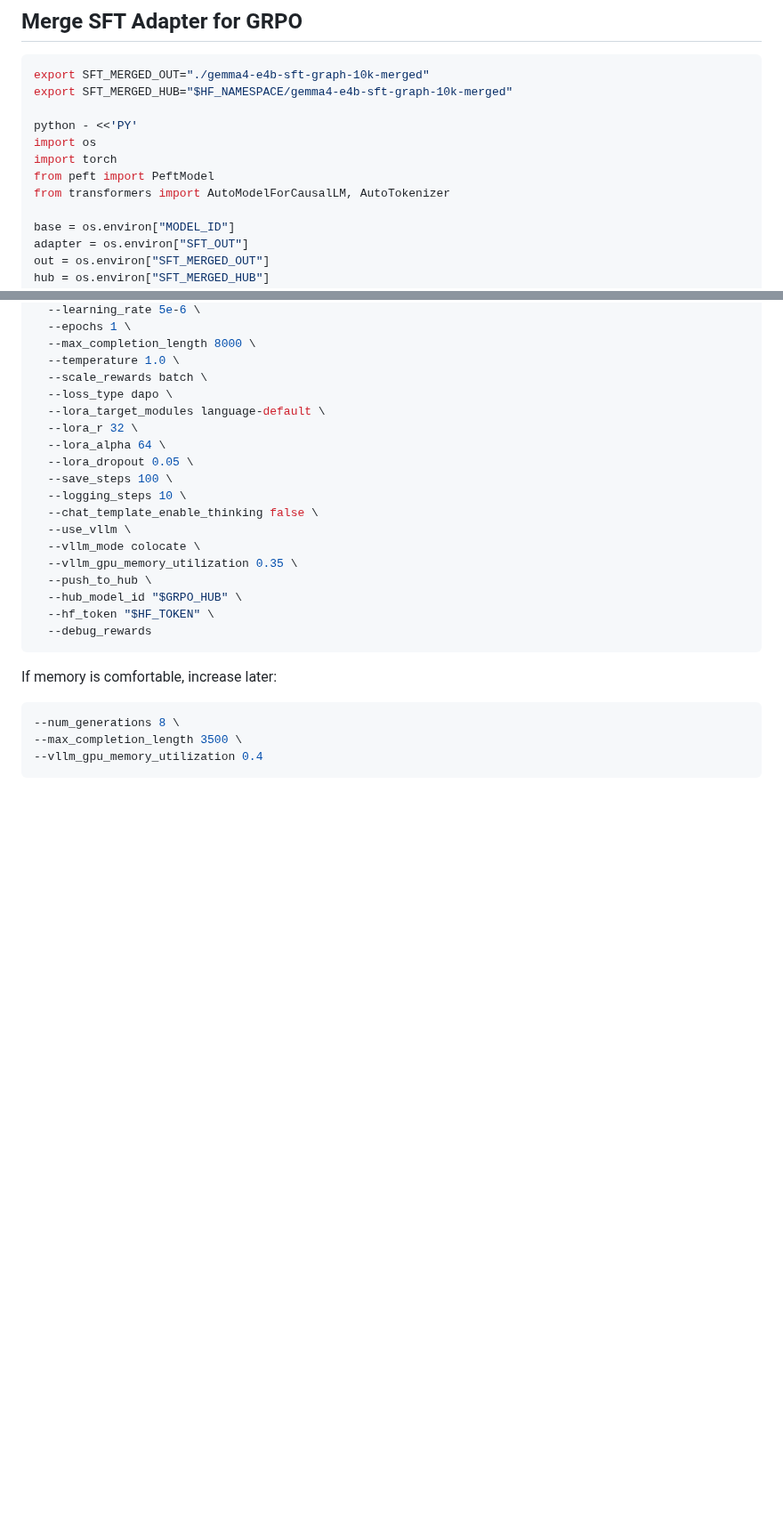
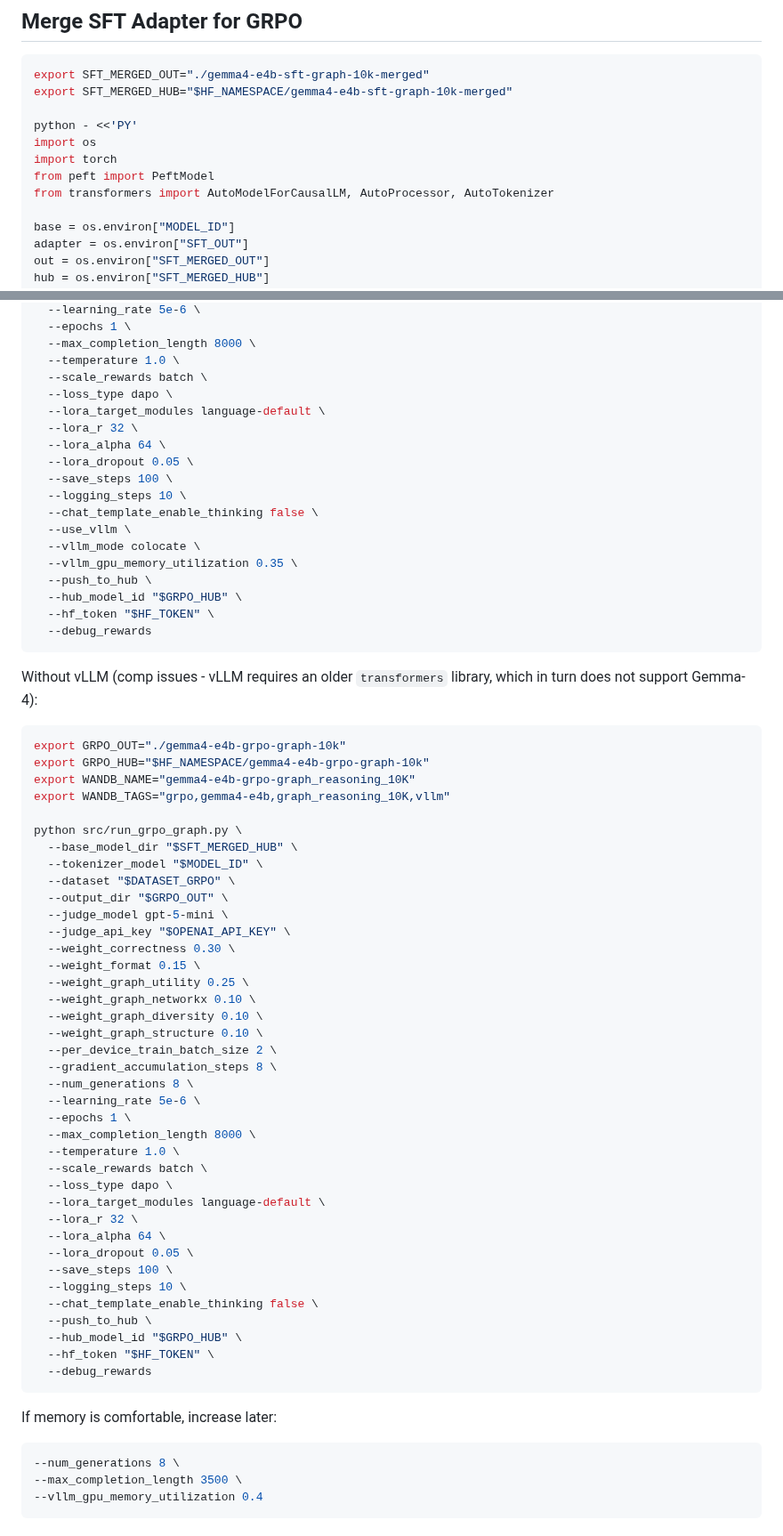
Before and after one commit to lamm-mit/graph-preflexor-grpo, a Markdown page: GEMMA4_LAMBDA_NOTES.md, 2 parts joined by grey strips. Shown at 89% size. Drawn GitHub-style; blank space fills up the shorter version.

````diff
--- a/GEMMA4_LAMBDA_NOTES.md
+++ b/GEMMA4_LAMBDA_NOTES.md
@@ -227,7 +227,7 @@ python - <<'PY'
 import os
 import torch
 from peft import PeftModel
-from transformers import AutoModelForCausalLM, AutoTokenizer
+from transformers import AutoModelForCausalLM, AutoProcessor, AutoTokenizer
 
 base = os.environ["MODEL_ID"]
 adapter = os.environ["SFT_OUT"]
@@ -333,6 +346,48 @@ python src/run_grpo_graph.py \
   --debug_rewards
 ```
 
+Without vLLM (comp issues - vLLM requires an older `transformers` library, which in turn does not support Gemma-4):
+
+```bash
+export GRPO_OUT="./gemma4-e4b-grpo-graph-10k"
+export GRPO_HUB="$HF_NAMESPACE/gemma4-e4b-grpo-graph-10k"
+export WANDB_NAME="gemma4-e4b-grpo-graph_reasoning_10K"
+export WANDB_TAGS="grpo,gemma4-e4b,graph_reasoning_10K,vllm"
+
+python src/run_grpo_graph.py \
+  --base_model_dir "$SFT_MERGED_HUB" \
+  --tokenizer_model "$MODEL_ID" \
+  --dataset "$DATASET_GRPO" \
+  --output_dir "$GRPO_OUT" \
+  --judge_model gpt-5-mini \
+  --judge_api_key "$OPENAI_API_KEY" \
+  --weight_correctness 0.30 \
+  --weight_format 0.15 \
+  --weight_graph_utility 0.25 \
+  --weight_graph_networkx 0.10 \
+  --weight_graph_diversity 0.10 \
+  --weight_graph_structure 0.10 \
+  --per_device_train_batch_size 2 \
+  --gradient_accumulation_steps 8 \
+  --num_generations 8 \
+  --learning_rate 5e-6 \
+  --epochs 1 \
+  --max_completion_length 8000 \
+  --temperature 1.0 \
+  --scale_rewards batch \
+  --loss_type dapo \
+  --lora_target_modules language-default \
+  --lora_r 32 \
+  --lora_alpha 64 \
+  --lora_dropout 0.05 \
+  --save_steps 100 \
+  --logging_steps 10 \
+  --chat_template_enable_thinking false \
+  --push_to_hub \
+  --hub_model_id "$GRPO_HUB" \
+  --hf_token "$HF_TOKEN" \
+  --debug_rewards
+```
 If memory is comfortable, increase later:
 
 ```bash
````
Also changed, not shown: other parts of GEMMA4_LAMBDA_NOTES.md (+73 -1 lines), README.md (+10 -4 lines).
